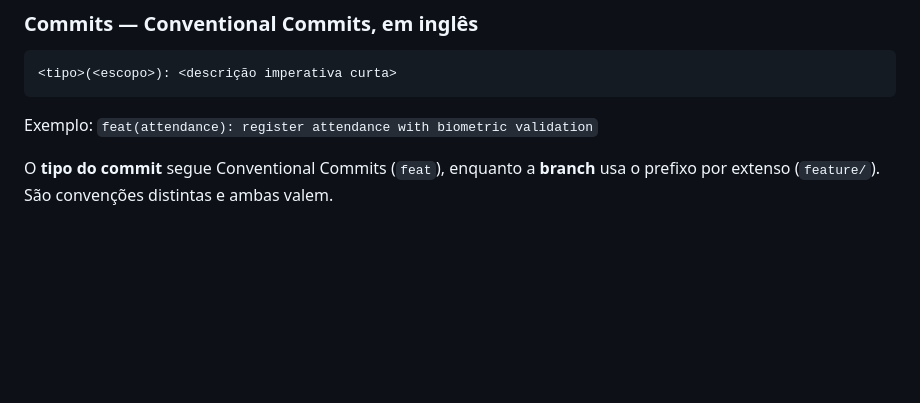
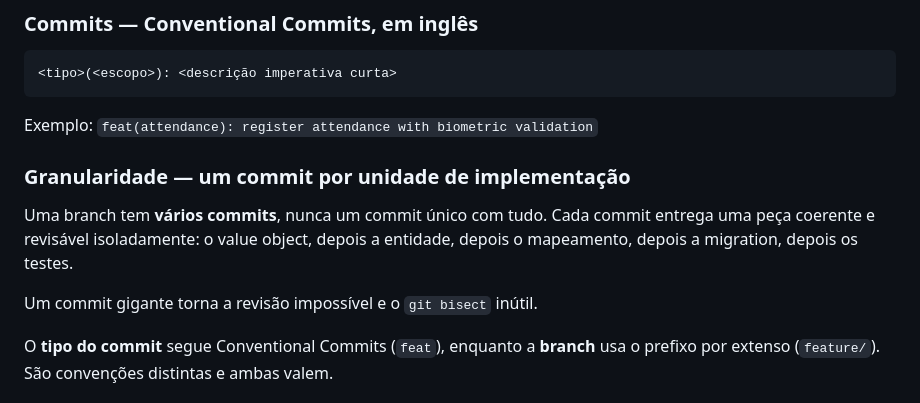
Before and after one commit to net0well/NaHora, a Markdown page: CLAUDE.md, the part around one of its changes. GitHub-like rendering; blank space fills up the shorter version.

```diff
--- a/CLAUDE.md
+++ b/CLAUDE.md
@@ -180,6 +238,14 @@ Escopos: `auth`, `company`, `employee`, `schedule`, `biometrics`, `attendance`,
 
 Exemplo: `feat(attendance): register attendance with biometric validation`
 
+### Granularidade — um commit por unidade de implementação
+
+Uma branch tem **vários commits**, nunca um commit único com tudo. Cada commit
+entrega uma peça coerente e revisável isoladamente: o value object, depois a
+entidade, depois o mapeamento, depois a migration, depois os testes.
+
+Um commit gigante torna a revisão impossível e o `git bisect` inútil.
+
 O **tipo do commit** segue Conventional Commits (`feat`), enquanto a **branch**
 usa o prefixo por extenso (`feature/`). São convenções distintas e ambas valem.
 
```
Also changed, not shown: other parts of CLAUDE.md (+58 -0 lines).
